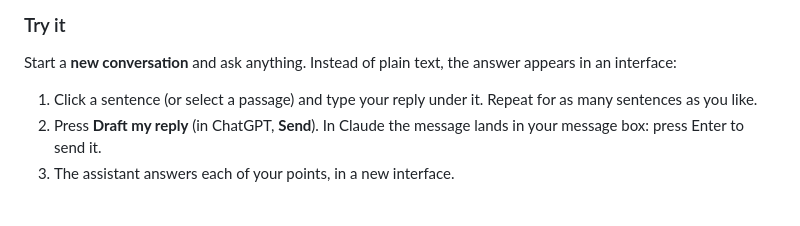
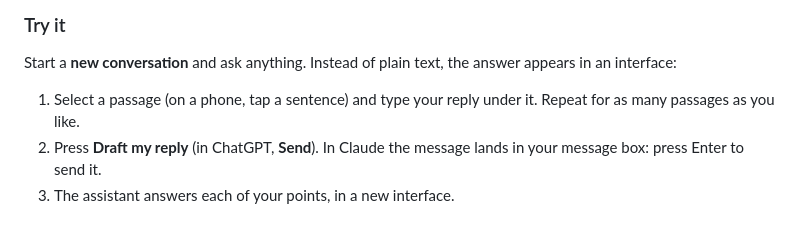
Before and after one commit to alexisjamet/point-by-point, a Markdown page: README.md, the part around one of its changes. Rendered like a GitHub page.

```diff
--- a/README.md
+++ b/README.md
@@ -145,8 +145,8 @@ install **point-by-point** from the Plugins Directory, under that marketplace.
 Start a **new conversation** and ask anything. Instead of plain text, the answer appears in an
 interface:
 
-1. Click a sentence (or select a passage) and type your reply under it. Repeat for as many
-   sentences as you like.
+1. Select a passage (on a phone, tap a sentence) and type your reply under it. Repeat for as many
+   passages as you like.
 2. Press **Draft my reply** (in ChatGPT, **Send**). In Claude the message lands in your
    message box: press Enter to send it.
 3. The assistant answers each of your points, in a new interface.
```
Also changed, not shown: other parts of README.md (+10 -7 lines), docs/images/annotate-dark.png, docs/images/annotate-light.png, 10 other files.
